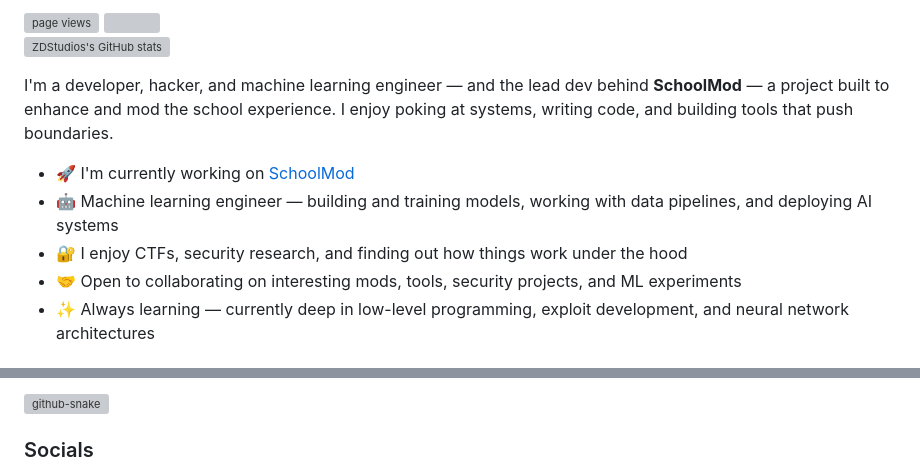
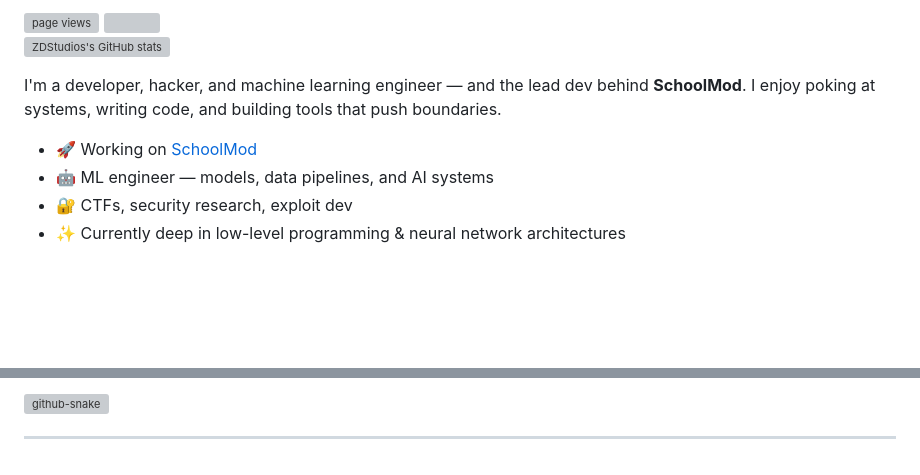
Before and after one commit to ZDStudios/ZDStudios, a Markdown page: README.md, 2 parts joined by grey strips. Drawn GitHub-style; blank space fills up the shorter version; grey boxes are pictures that could not be loaded.

```diff
--- a/README.md
+++ b/README.md
@@ -9,11 +11,10 @@ Hi 👋 My name is ZDStudios
 
 <a href="http://www.github.com/ZDStudios" align="right"><img src="https://github-readme-stats-five-beta-99.vercel.app/api?username=ZDStudios&show_icons=true&hide=&count_private=true&title_color=0891b2&text_color=ffffff&icon_color=0891b2&bg_color=1c1917&hide_border=true&show_icons=true" alt="ZDStudios's GitHub stats" align="right"/></a>
 
-I'm a developer, hacker, and machine learning engineer — and the lead dev behind **SchoolMod** — a project built to enhance and mod the school experience. I enjoy poking at systems, writing code, and building tools that push boundaries.
+I'm a developer, hacker, and machine learning engineer — and the lead dev behind **SchoolMod**. I enjoy poking at systems, writing code, and building tools that push boundaries.
 
-* 🚀  I'm currently working on [SchoolMod](https://github.com/ZDStudios/SchoolMod)
-* 🤖  Machine learning engineer — building and training models, working with data pipelines, and deploying AI systems
-* 🔐  I enjoy CTFs, security research, and finding out how things work under the hood
-* 🤝  Open to collaborating on interesting mods, tools, security projects, and ML experiments
-* ✨  Always learning — currently deep in low-level programming, exploit development, and neural network architectures
+* 🚀  Working on [SchoolMod](https://github.com/ZDStudios/SchoolMod)
+* 🤖  ML engineer — models, data pipelines, and AI systems
+* 🔐  CTFs, security research, exploit dev
+* ✨  Currently deep in low-level programming & neural network architectures
 
@@ -43,5 +41,5 @@ I'm a developer, hacker, and machine learning engineer — and the lead dev behi
   <img alt="github-snake" src="https://raw.githubusercontent.com/ZDStudios/ZDStudios/output/github-snake.svg" />
 </picture>
 
-### Socials
+---
 
```
Also changed, not shown: other parts of README.md (+22 -21 lines).
